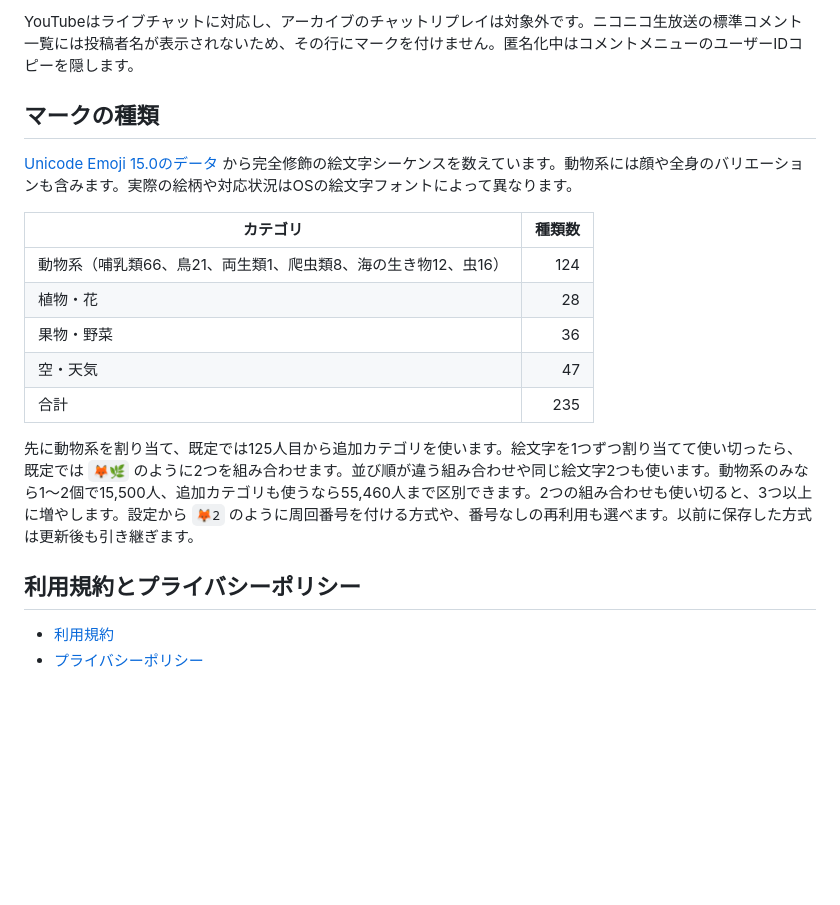
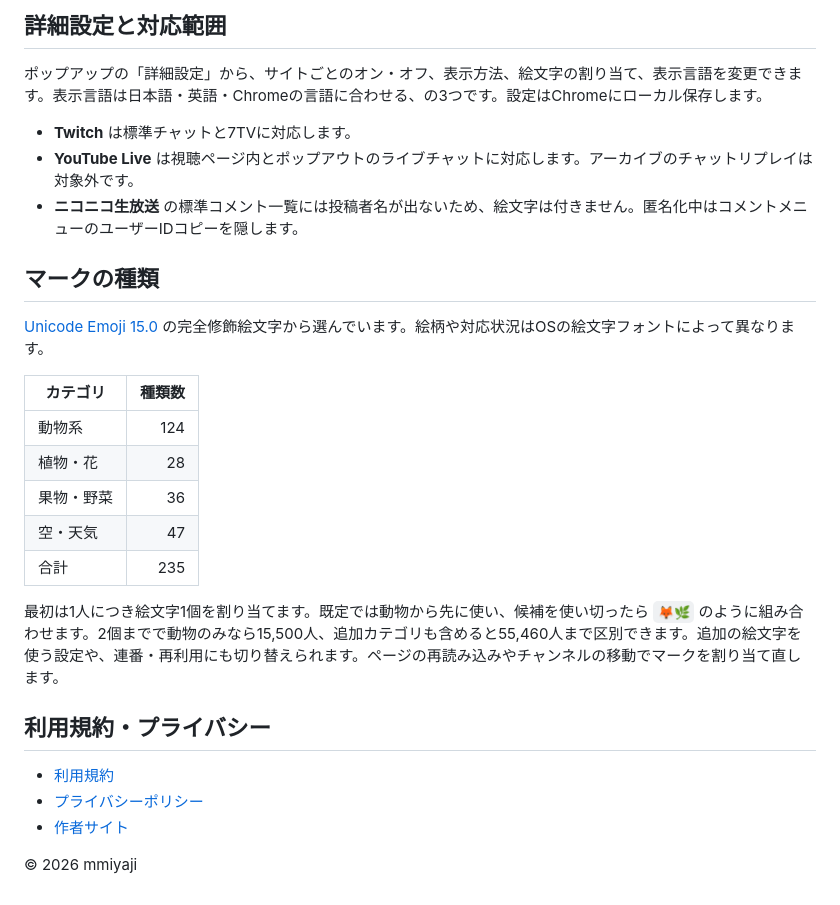
Before and after one commit to mmiyaji/tokumeino-mori, a Markdown page: README.md, the part around one of its changes. Drawn GitHub-style; blank space fills up the shorter version.

```diff
--- a/README.md
+++ b/README.md
@@ -21,21 +32,30 @@
 
-YouTubeはライブチャットに対応し、アーカイブのチャットリプレイは対象外です。ニコニコ生放送の標準コメント一覧には投稿者名が表示されないため、その行にマークを付けません。匿名化中はコメントメニューのユーザーIDコピーを隠します。
+## 詳細設定と対応範囲
+
+ポップアップの「詳細設定」から、サイトごとのオン・オフ、表示方法、絵文字の割り当て、表示言語を変更できます。表示言語は日本語・英語・Chromeの言語に合わせる、の3つです。設定はChromeにローカル保存します。
+
+- **Twitch** は標準チャットと7TVに対応します。
+- **YouTube Live** は視聴ページ内とポップアウトのライブチャットに対応します。アーカイブのチャットリプレイは対象外です。
+- **ニコニコ生放送** の標準コメント一覧には投稿者名が出ないため、絵文字は付きません。匿名化中はコメントメニューのユーザーIDコピーを隠します。
 
 ## マークの種類
 
-[Unicode Emoji 15.0のデータ](https://www.unicode.org/Public/emoji/15.0/emoji-test.txt) から完全修飾の絵文字シーケンスを数えています。動物系には顔や全身のバリエーションも含みます。実際の絵柄や対応状況はOSの絵文字フォントによって異なります。
+[Unicode Emoji 15.0](https://www.unicode.org/Public/emoji/15.0/emoji-test.txt) の完全修飾絵文字から選んでいます。絵柄や対応状況はOSの絵文字フォントによって異なります。
 
 | カテゴリ | 種類数 |
 | --- | ---: |
-| 動物系（哺乳類66、鳥21、両生類1、爬虫類8、海の生き物12、虫16） | 124 |
+| 動物系 | 124 |
 | 植物・花 | 28 |
 | 果物・野菜 | 36 |
 | 空・天気 | 47 |
 | 合計 | 235 |
 
-先に動物系を割り当て、既定では125人目から追加カテゴリを使います。絵文字を1つずつ割り当てて使い切ったら、既定では `🦊🌿` のように2つを組み合わせます。並び順が違う組み合わせや同じ絵文字2つも使います。動物系のみなら1〜2個で15,500人、追加カテゴリも使うなら55,460人まで区別できます。2つの組み合わせも使い切ると、3つ以上に増やします。設定から `🦊2` のように周回番号を付ける方式や、番号なしの再利用も選べます。以前に保存した方式は更新後も引き継ぎます。
+最初は1人につき絵文字1個を割り当てます。既定では動物から先に使い、候補を使い切ったら `🦊🌿` のように組み合わせます。2個までで動物のみなら15,500人、追加カテゴリも含めると55,460人まで区別できます。追加の絵文字を使う設定や、連番・再利用にも切り替えられます。ページの再読み込みやチャンネルの移動でマークを割り当て直します。
 
-## 利用規約とプライバシーポリシー
+## 利用規約・プライバシー
 
-- [利用規約](https://mmiyaji.github.io/tokumeino-mori/terms.html)
-- [プライバシーポリシー](https://mmiyaji.github.io/tokumeino-mori/privacy.html)
+- [利用規約](https://mmiyaji.github.io/tokumeino-mori/terms.html?lang=ja)
+- [プライバシーポリシー](https://mmiyaji.github.io/tokumeino-mori/privacy.html?lang=ja)
+- [作者サイト](https://ruhenheim.org/)
+
+© 2026 mmiyaji
```
Also changed, not shown: other parts of README.md (+21 -10 lines), README.en.md (added, +61 -0 lines), docs/screenshots/chat-en-marks.jpg (added), docs/screenshots/settings-en.jpg (added).
